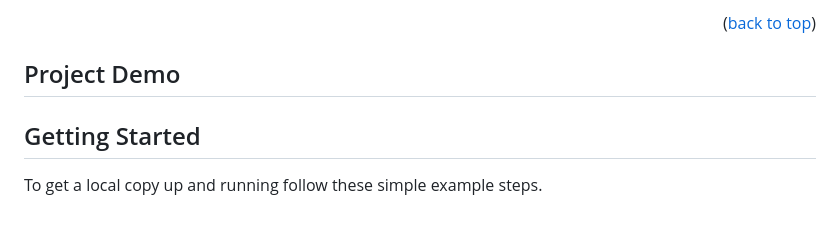
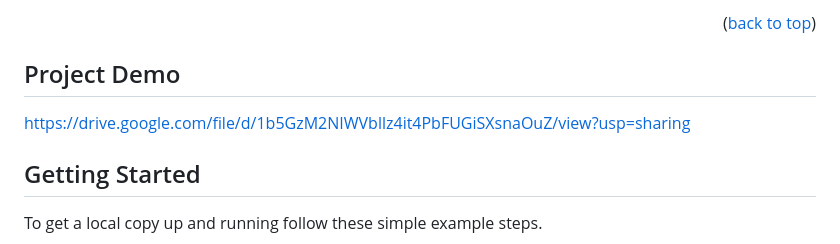
Before and after one commit to sdey02/UofT_Hacks_11_Project, a Markdown page: README.md, the part around the change. GitHub-like rendering; blank space fills up the shorter version.

```diff
--- a/README.md
+++ b/README.md
@@ -35,7 +35,7 @@ Contact details for the entire team, (Maxence, Hamza and me) can be found below.
 
 
 ## Project Demo
-
+https://drive.google.com/file/d/1b5GzM2NIWVbllz4it4PbFUGiSXsnaOuZ/view?usp=sharing
 
 <!-- GETTING STARTED -->
 ## Getting Started
```
